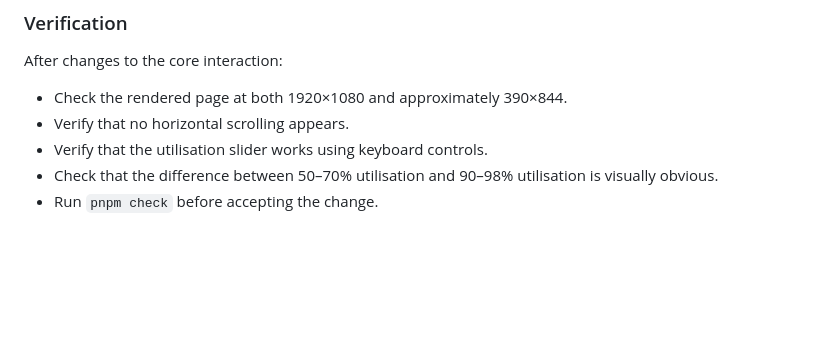
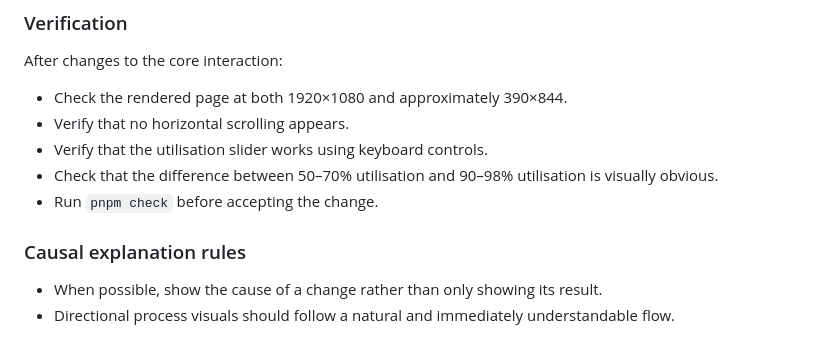
Before and after one commit to comp4020-agentic-coding-studio/comp4020-ass1-wanghanbo73-create, a Markdown page: CLAUDE.md, the part around the change. GitHub-like rendering; blank space fills up the shorter version.

Commit message:
Add causal explanation rules after interaction review

```diff
--- a/CLAUDE.md
+++ b/CLAUDE.md
@@ -202,3 +202,8 @@ After changes to the core interaction:
 - Verify that the utilisation slider works using keyboard controls.
 - Check that the difference between 50–70% utilisation and 90–98% utilisation is visually obvious.
 - Run `pnpm check` before accepting the change.
+
+### Causal explanation rules
+
+- When possible, show the cause of a change rather than only showing its result.
+- Directional process visuals should follow a natural and immediately understandable flow.
```
